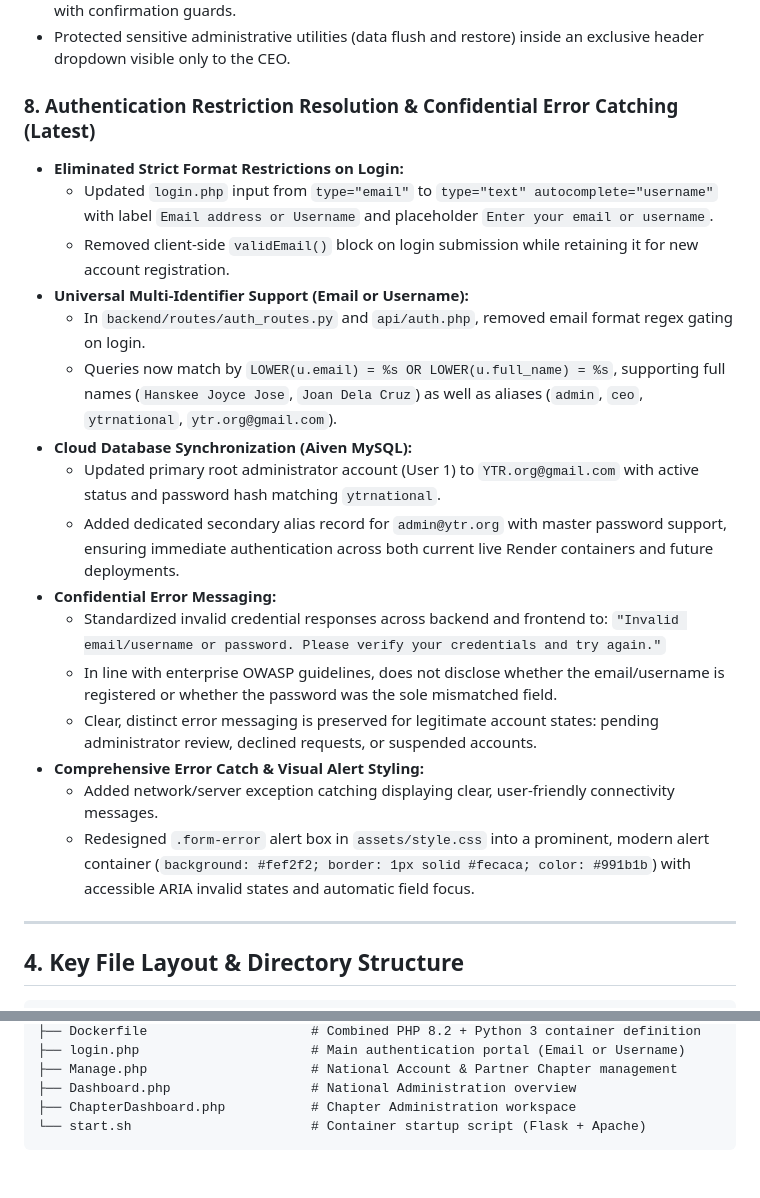
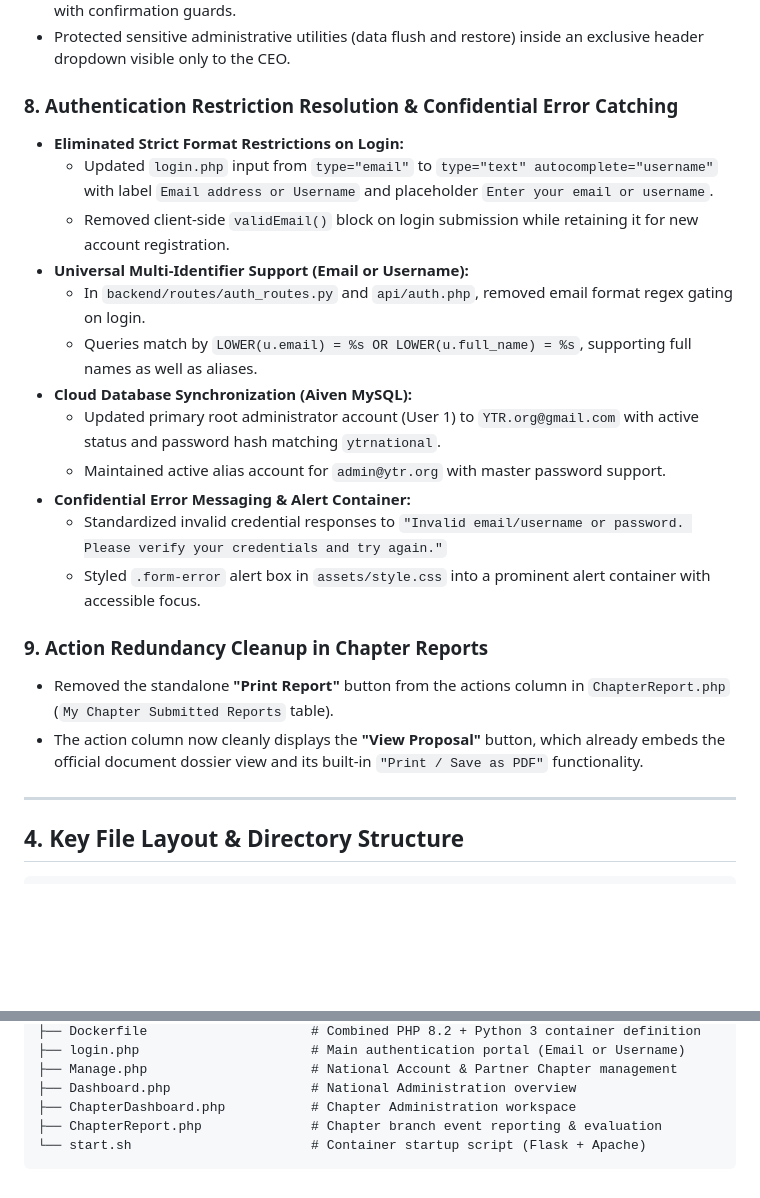
Before and after one commit to nevy-18/Community-Centric-Event-Monitoring-and-Reporting-Platform, a Markdown page: project_summary_and_handover.md, 2 parts joined by grey strips. Drawn GitHub-style; blank space fills up the shorter version.

Commit message:
Update project_summary_and_handover.md documentation with ChapterReport action button cleanup

````diff
--- a/project_summary_and_handover.md
+++ b/project_summary_and_handover.md
@@ -85,24 +85,23 @@ flowchart TD
 - National Admins can override accounts to either National or Chapter scopes and delete accounts with confirmation guards.
 - Protected sensitive administrative utilities (data flush and restore) inside an exclusive header dropdown visible only to the CEO.
 
-### 8. Authentication Restriction Resolution & Confidential Error Catching (Latest)
+### 8. Authentication Restriction Resolution & Confidential Error Catching
 - **Eliminated Strict Format Restrictions on Login:**
   - Updated `login.php` input from `type="email"` to `type="text" autocomplete="username"` with label `Email address or Username` and placeholder `Enter your email or username`.
   - Removed client-side `validEmail()` block on login submission while retaining it for new account registration.
 - **Universal Multi-Identifier Support (Email or Username):**
   - In `backend/routes/auth_routes.py` and `api/auth.php`, removed email format regex gating on login.
-  - Queries now match by `LOWER(u.email) = %s OR LOWER(u.full_name) = %s`, supporting full names (`Hanskee Joyce Jose`, `Joan Dela Cruz`) as well as aliases (`admin`, `ceo`, `ytrnational`, `ytr.org@gmail.com`).
+  - Queries match by `LOWER(u.email) = %s OR LOWER(u.full_name) = %s`, supporting full names as well as aliases.
 - **Cloud Database Synchronization (Aiven MySQL):**
   - Updated primary root administrator account (User 1) to `YTR.org@gmail.com` with active status and password hash matching `ytrnational`.
-  - Added dedicated secondary alias record for `admin@ytr.org` with master password support, ensuring immediate authentication across both current live Render containers and future deployments.
-- **Confidential Error Messaging:**
-  - Standardized invalid credential responses across backend and frontend to:
-    `"Invalid email/username or password. Please verify your credentials and try again."`
-  - In line with enterprise OWASP guidelines, does not disclose whether the email/username is registered or whether the password was the sole mismatched field.
-  - Clear, distinct error messaging is preserved for legitimate account states: pending administrator review, declined requests, or suspended accounts.
-- **Comprehensive Error Catch & Visual Alert Styling:**
-  - Added network/server exception catching displaying clear, user-friendly connectivity messages.
-  - Redesigned `.form-error` alert box in `assets/style.css` into a prominent, modern alert container (`background: #fef2f2; border: 1px solid #fecaca; color: #991b1b`) with accessible ARIA invalid states and automatic field focus.
+  - Maintained active alias account for `admin@ytr.org` with master password support.
+- **Confidential Error Messaging & Alert Container:**
+  - Standardized invalid credential responses to `"Invalid email/username or password. Please verify your credentials and try again."`
+  - Styled `.form-error` alert box in `assets/style.css` into a prominent alert container with accessible focus.
+
+### 9. Action Redundancy Cleanup in Chapter Reports
+- Removed the standalone **"Print Report"** button from the actions column in `ChapterReport.php` (`My Chapter Submitted Reports` table).
+- The action column now cleanly displays the **"View Proposal"** button, which already embeds the official document dossier view and its built-in `"Print / Save as PDF"` functionality.
 
 ---
 
@@ -137,5 +136,6 @@ Community-Centric-Event-Monitoring-and-Reporting-Platform - Copy/
 ├── Manage.php                     # National Account & Partner Chapter management
 ├── Dashboard.php                  # National Administration overview
 ├── ChapterDashboard.php           # Chapter Administration workspace
+├── ChapterReport.php              # Chapter branch event reporting & evaluation
 └── start.sh                       # Container startup script (Flask + Apache)
 ```
````
